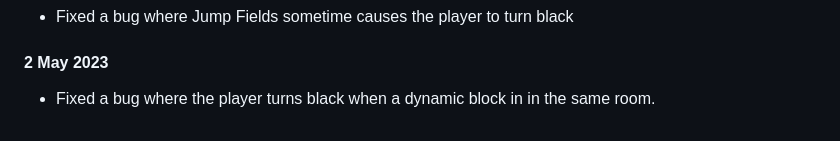
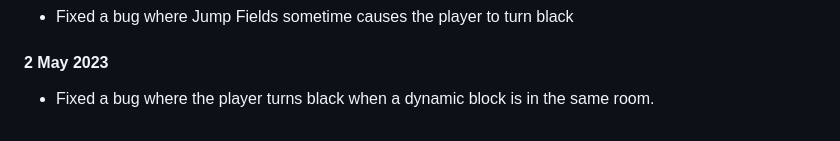
Before and after one commit to TheTastyPi/just-a-platformer-2, a Markdown page: changelog.md, the part around the change. Rendered like a GitHub page.

Commit message:
changelog typo

```diff
--- a/changelog.md
+++ b/changelog.md
@@ -760,4 +760,4 @@
 
 #### 2 May 2023
 
-- Fixed a bug where the player turns black when a dynamic block in in the same room.
+- Fixed a bug where the player turns black when a dynamic block is in the same room.
```
